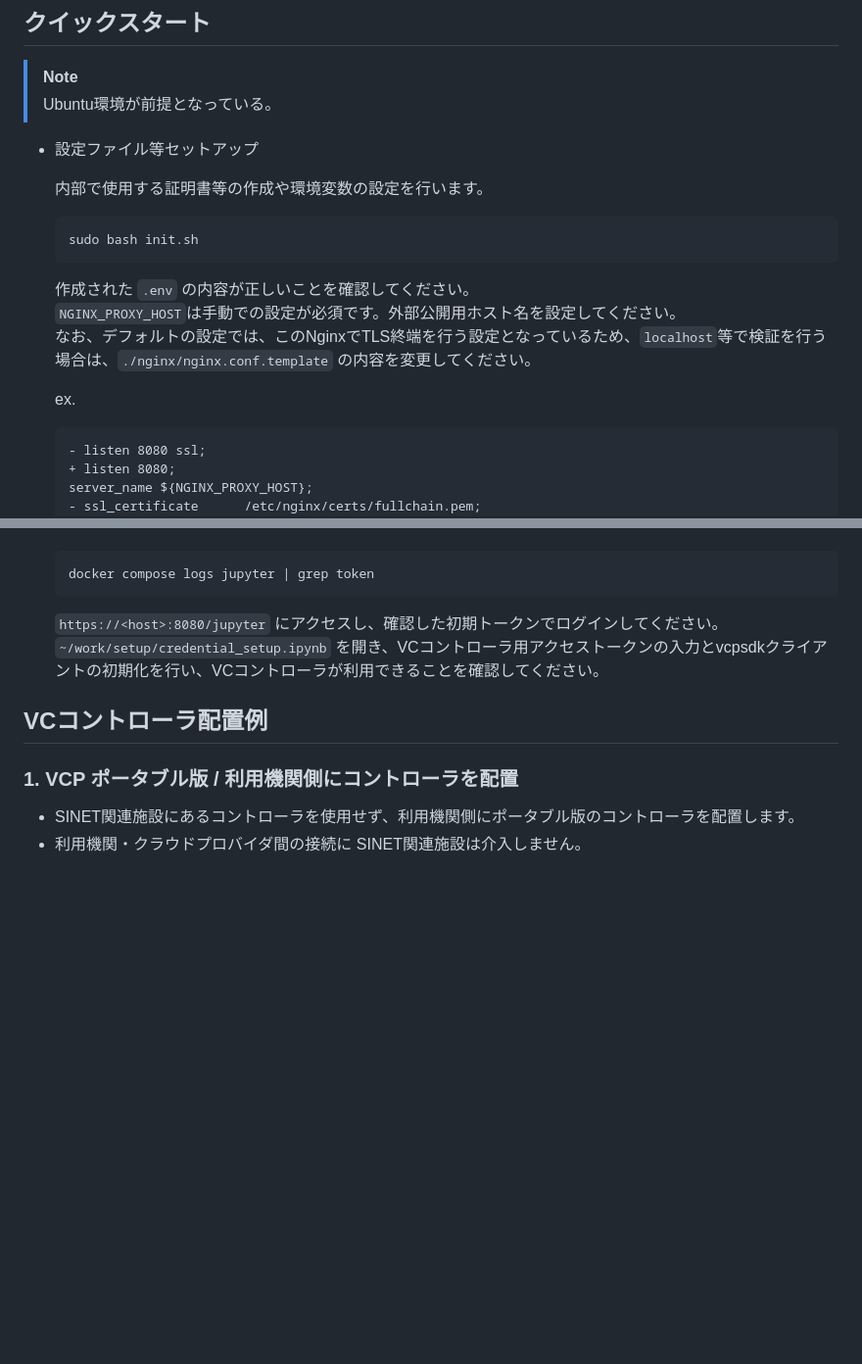
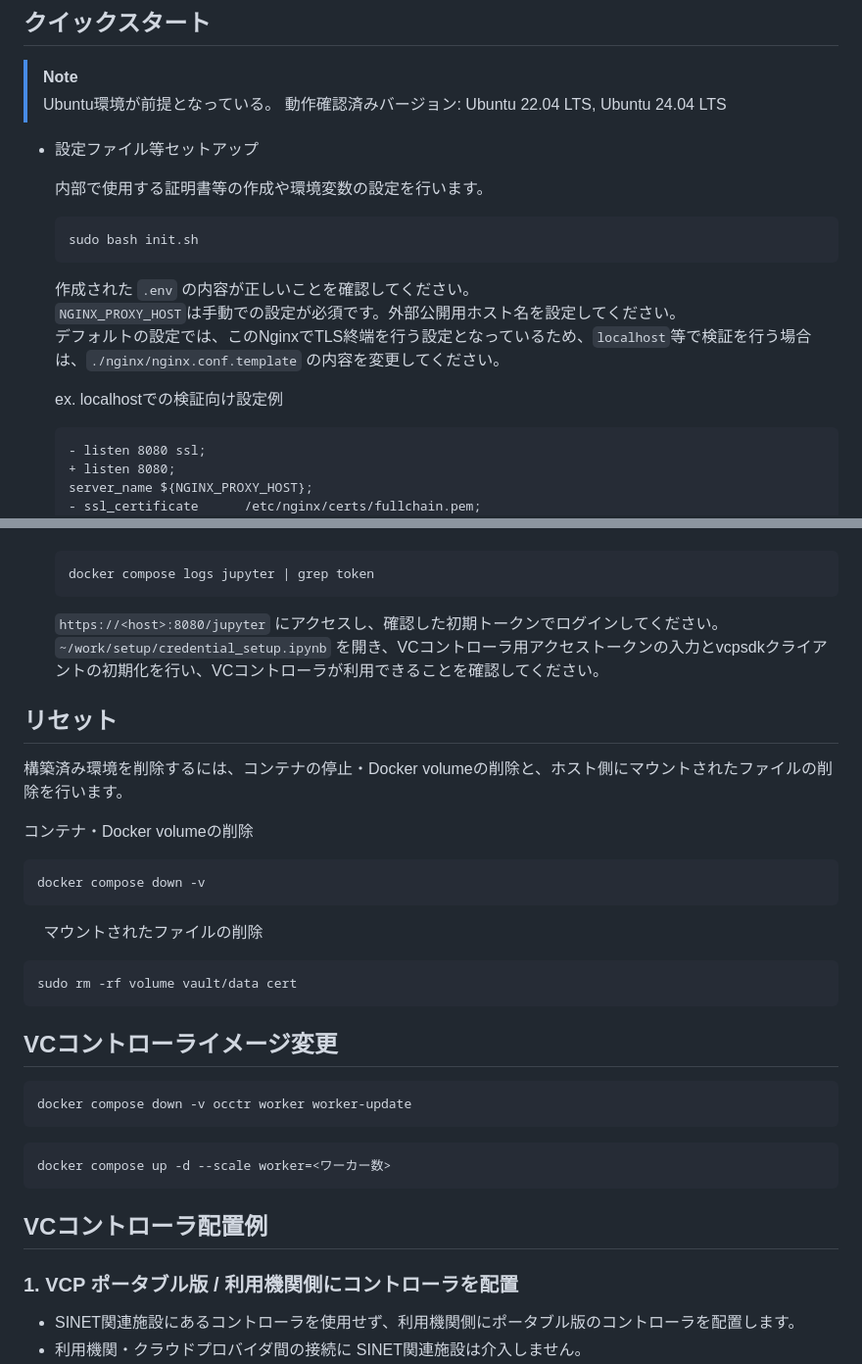
Before and after one commit to nii-gakunin-cloud/ocs-vcp-portable, a Markdown page: README.md, 2 parts joined by grey strips. Shown at 98% size. Rendered like a GitHub page; blank space fills up the shorter version.

Commit message:
doc: Update README

````diff
--- a/README.md
+++ b/README.md
@@ -21,6 +21,7 @@ VCP ポータブル版のご利用にあたり、ユーザ登録をお願いし
 
 > [!NOTE]
 > Ubuntu環境が前提となっている。
+> 動作確認済みバージョン: Ubuntu 22.04 LTS, Ubuntu 24.04 LTS
 
 - 設定ファイル等セットアップ
 
@@ -32,9 +33,9 @@ VCP ポータブル版のご利用にあたり、ユーザ登録をお願いし
 
     作成された `.env` の内容が正しいことを確認してください。
     `NGINX_PROXY_HOST`は手動での設定が必須です。外部公開用ホスト名を設定してください。
-    なお、デフォルトの設定では、このNginxでTLS終端を行う設定となっているため、`localhost`等で検証を行う場合は、`./nginx/nginx.conf.template` の内容を変更してください。
+    デフォルトの設定では、このNginxでTLS終端を行う設定となっているため、`localhost`等で検証を行う場合は、`./nginx/nginx.conf.template` の内容を変更してください。
 
-    ex.
+    ex. localhostでの検証向け設定例
 
     ```
     - listen 8080 ssl;
@@ -80,6 +81,32 @@ VCP ポータブル版のご利用にあたり、ユーザ登録をお願いし
     `https://<host>:8080/jupyter` にアクセスし、確認した初期トークンでログインしてください。
     `~/work/setup/credential_setup.ipynb` を開き、VCコントローラ用アクセストークンの入力とvcpsdkクライアントの初期化を行い、VCコントローラが利用できることを確認してください。
 
+## リセット
+
+構築済み環境を削除するには、コンテナの停止・Docker volumeの削除と、ホスト側にマウントされたファイルの削除を行います。
+
+コンテナ・Docker volumeの削除
+
+```
+docker compose down -v
+```
+
+マウントされたファイルの削除
+
+```
+sudo rm -rf volume vault/data cert
+```
+
+
+## VCコントローライメージ変更
+
+```
+docker compose down -v occtr worker worker-update
+```
+```
+docker compose up -d --scale worker=<ワーカー数>
+```
+
 ## VCコントローラ配置例
 
 ### 1. VCP ポータブル版 / 利用機関側にコントローラを配置
````
